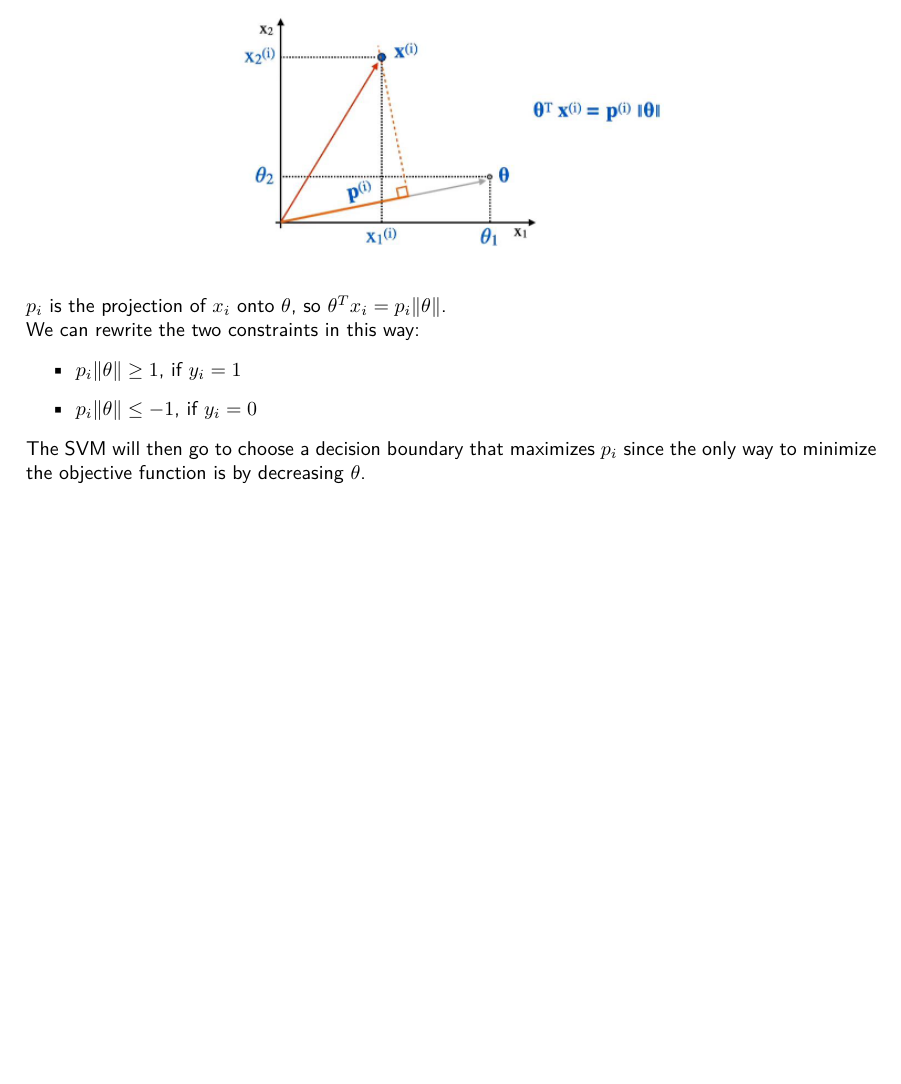
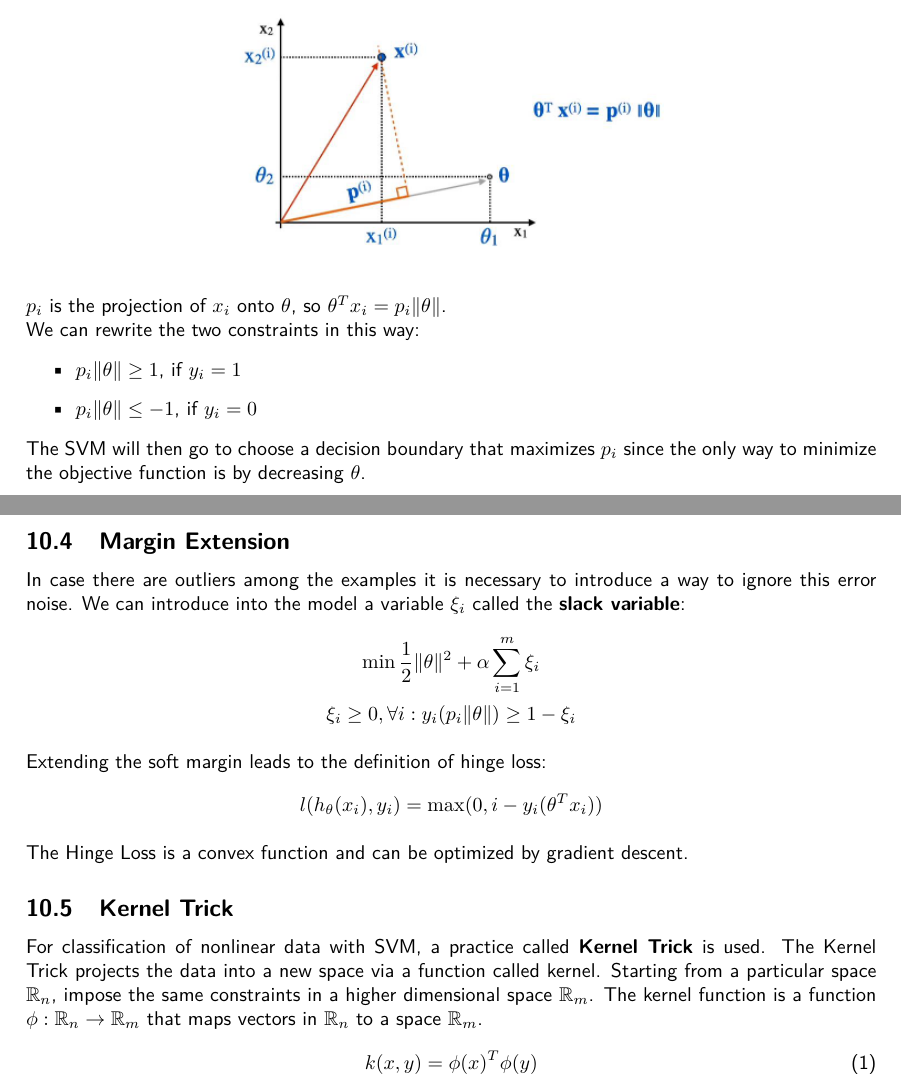
Before and after one commit to G4utama/IML, a LaTeX document (summary/IML.tex, which reads summary/SupportVectorMachines.tex, summary/packages.tex): part of page 17 of 17 before the commit and two parts of pages 17 and 18 of 18 after it, the two joined at a grey line, cut so that both start at the same text, the shorter picture padded with empty space. Compiled offline with pdfLaTeX.

Commit message:
margin extension + kernel trick

```diff
--- a/summary/SupportVectorMachines.tex
+++ b/summary/SupportVectorMachines.tex
@@ -79,3 +79,24 @@ We can rewrite the two constraints in this way:
 The SVM will then go to choose a decision boundary that maximizes $p_i$ since the only way to minimize the objective function is by decreasing $\theta$.
 
 \newpage
+\subsection{Margin Extension}
+In case there are outliers among the examples it is necessary to introduce a way to ignore this error noise.  We can introduce into the model a variable $\xi_i$ called the \textbf{slack variable}:
+\begin{equation} \tag*{}
+    \min \frac{1}{2} \|\theta\|^2 + \alpha \sum^m_{i=1} \xi_i
+\end{equation}
+\begin{equation} \tag*{}
+    \xi_i \geq 0, \forall i:y_i(p_i\|\theta\|) \geq 1 - \xi_i
+\end{equation}
+Extending the soft margin leads to the definition of hinge loss:
+\begin{equation} \tag*{}
+    l(h_\theta(x_i),y_i) = \max (0,i - y_i(\theta^Tx_i))
+\end{equation}
+The Hinge Loss is a convex function and can be optimized by gradient descent.
+
+\subsection{Kernel Trick}
+For classification of nonlinear data with SVM, a practice called \textbf{Kernel Trick} is used. The Kernel Trick projects the data into a new space via a function called kernel. Starting from a particular space $\mathbb{R}_n$, impose the same constraints in a higher dimensional space $\mathbb{R}_m$. The kernel function is a function $\phi:\mathbb{R}_n \rightarrow \mathbb{R}_m$ that maps vectors in $\mathbb{R}_n$ to a space $\mathbb{R}_m$.
+\begin{equation}
+    k(x,y) = \phi(x)^T \phi(y)
+\end{equation}
+
+\newpage
--- a/summary/packages.tex
+++ b/summary/packages.tex
@@ -8,5 +8,6 @@
 \usepackage[labelformat=empty]{caption} % caption without prefix
 \usepackage{flushend} % align
 \usepackage{amsmath} % math
+\usepackage{amsfonts} % math
 \usepackage{listings} % code
 \usepackage{xcolor} % color
```
Also changed, not shown: summary/IML.pdf.
